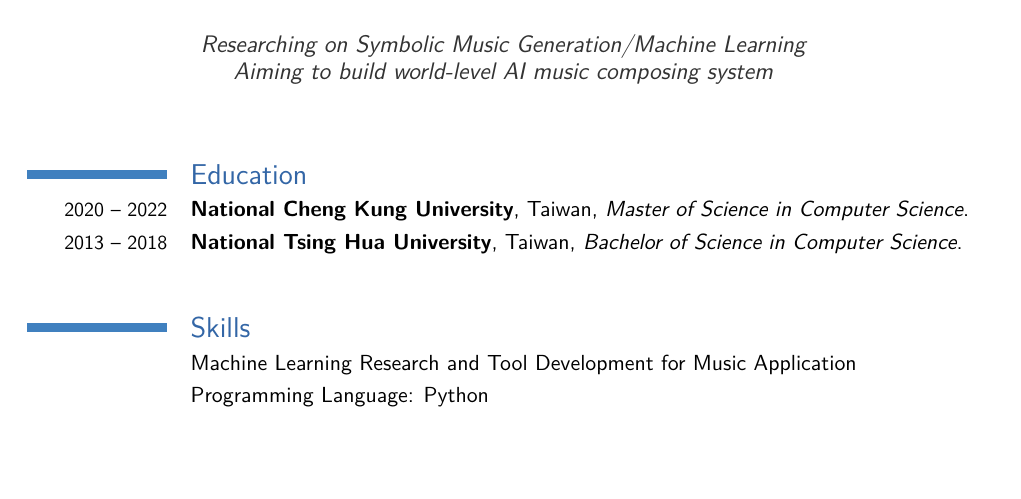
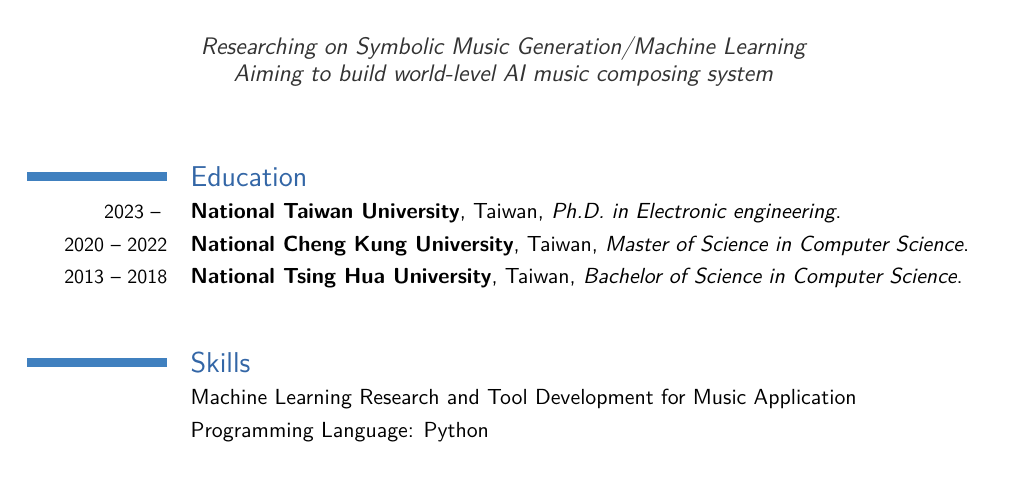
Before and after one commit to tanchihpin0517/CV, a LaTeX CV (Resume_Chih-Pin.tex, which reads content/education.tex): part of page 1 of 2, cut so that both start at the same text, the shorter picture padded with empty space. Compiled offline with pdfLaTeX.

Commit message:
education

```diff
--- a/content/education.tex
+++ b/content/education.tex
@@ -3,5 +3,6 @@
 \section{Education}
 %\cventry{September 2013 -- 2015 (expected)}{National Tsing Hua University, Taiwan}{Master of Science in Computer Science}{}{}{}KE
 %\cventry{September 2009 -- June 2013}{National Tsing Hua University, Taiwan}{Bachelor of Science in Computer Science}{}{}{}
+\cventry{2023 -- }{\textbf{National Taiwan University}, Taiwan}{Ph.D. in Electronic engineering}{}{}{}
 \cventry{2020 -- 2022}{\textbf{National Cheng Kung University}, Taiwan}{Master of Science in Computer Science}{}{}{}
 \cventry{2013 -- 2018}{\textbf{National Tsing Hua University}, Taiwan}{Bachelor of Science in Computer Science}{}{}{}%{GPA: 3.42/4.30}
```
Also changed, not shown: Resume_Chih-Pin.pdf.
